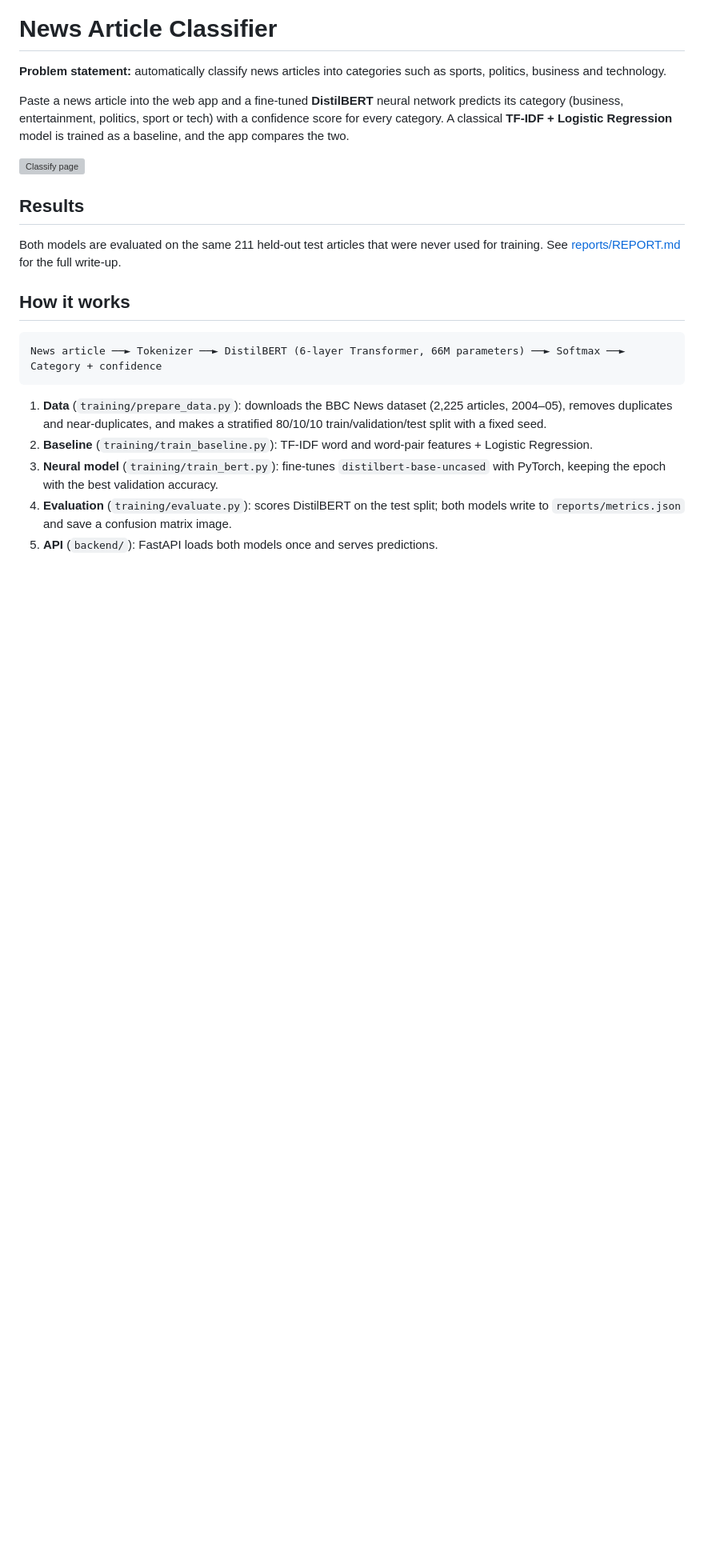
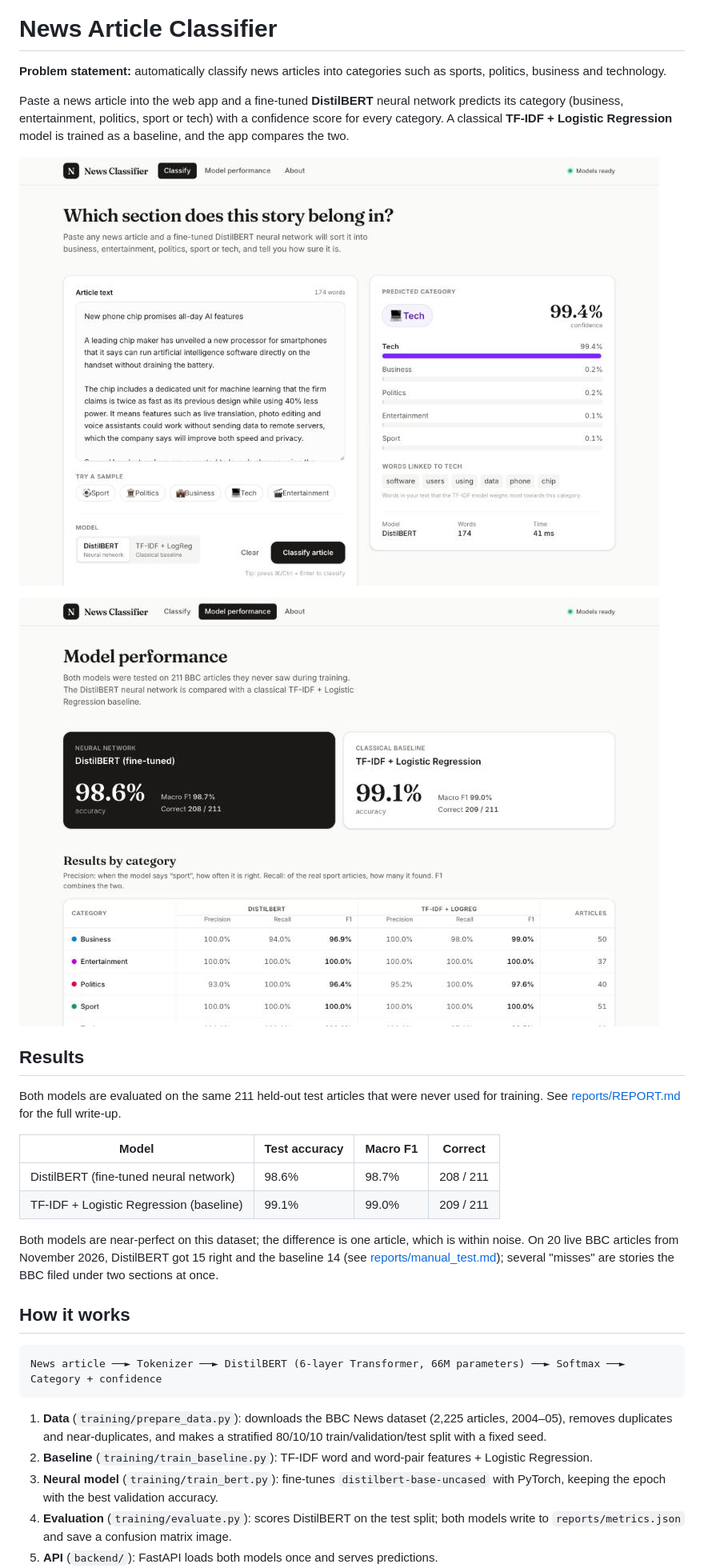
Before and after one commit to Radioactive012/news-classifier, a Markdown page: README.md, the part around the change. Shown at 80% size. GitHub-like rendering; pictures changed too: docs/screenshots/classify.jpg (added), docs/screenshots/performance.jpg (added); blank space fills up the shorter version; grey boxes are pictures that could not be loaded.

```diff
--- a/README.md
+++ b/README.md
@@ -4,13 +4,20 @@
 
 Paste a news article into the web app and a fine-tuned **DistilBERT** neural network predicts its category (business, entertainment, politics, sport or tech) with a confidence score for every category. A classical **TF-IDF + Logistic Regression** model is trained as a baseline, and the app compares the two.
 
-![Classify page](docs/screenshots/classify.png)
+![Classify page](docs/screenshots/classify.jpg)
+
+![Model performance page](docs/screenshots/performance.jpg)
 
 ## Results
 
 Both models are evaluated on the same 211 held-out test articles that were never used for training. See [reports/REPORT.md](reports/REPORT.md) for the full write-up.
 
-<!-- RESULTS_TABLE -->
+| Model | Test accuracy | Macro F1 | Correct |
+|---|---|---|---|
+| DistilBERT (fine-tuned neural network) | 98.6% | 98.7% | 208 / 211 |
+| TF-IDF + Logistic Regression (baseline) | 99.1% | 99.0% | 209 / 211 |
+
+Both models are near-perfect on this dataset; the difference is one article, which is within noise. On 20 live BBC articles from November 2026, DistilBERT got 15 right and the baseline 14 (see [reports/manual_test.md](reports/manual_test.md)); several "misses" are stories the BBC filed under two sections at once.
 
 ## How it works
 
```
Also changed, not shown: PLAN.md (+5 -5 lines), reports/DEMO.md (added, +35 -0 lines), reports/REPORT.md (added, +129 -0 lines), reports/manual_test.md (added, +33 -0 lines), reports/confusion_distilbert.png (added), 4 other files.
